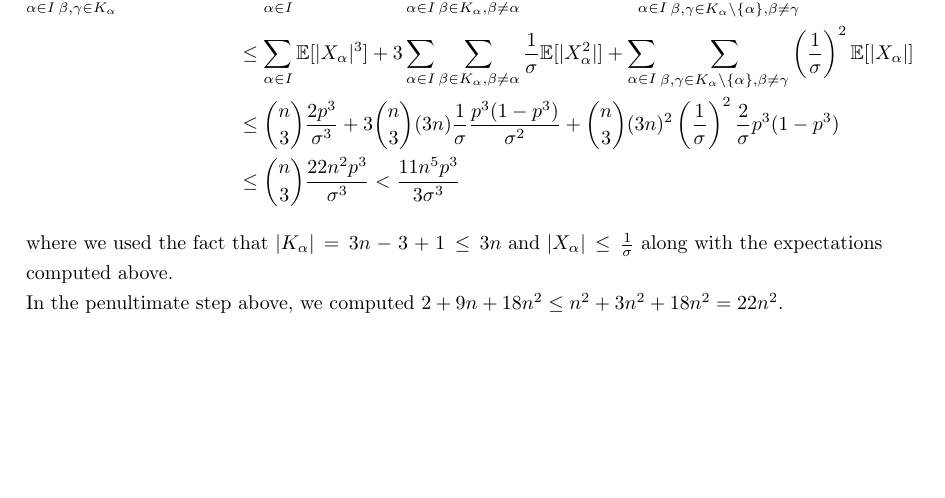
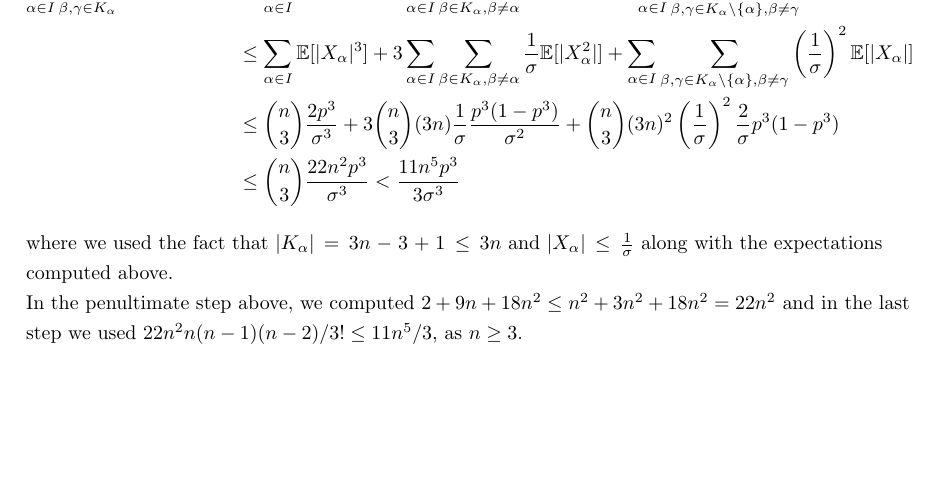
Before and after one commit to isomorphicdude/Oxford-Probability-and-Statistics-for-Network-Analysis, a LaTeX document (week3.tex): part of page 18 of 20, cut so that both start at the same text. Compiled offline with pdfLaTeX.

Commit message:
Update penultimate step computation in week3.tex

```diff
--- a/week3.tex
+++ b/week3.tex
@@ -850,7 +850,7 @@ Applying \Cref{thm:stein_equation_normal_dependent} gives the following result:
 
     where we used the fact that $|K_\alpha| = 3n-3 + 1 \leq 3n$ and $|X_\alpha| \leq \frac{1}{\sigma}$ along with the expectations computed above.
 
-    In the penultimate step above, we computed $2 + 9n + 18n^2 \leq n^2 + 3n^2 + 18n^2 = 22n^2$.
+    In the penultimate step above, we computed $2 + 9n + 18n^2 \leq n^2 + 3n^2 + 18n^2 = 22n^2$ and in the last step we used $22n^2 n(n-1)(n-2)/3! \leq 11 n^5/3$, as $n\geq 3$.
 
     For the second double sum, we have:
     \begin{align*}
```
